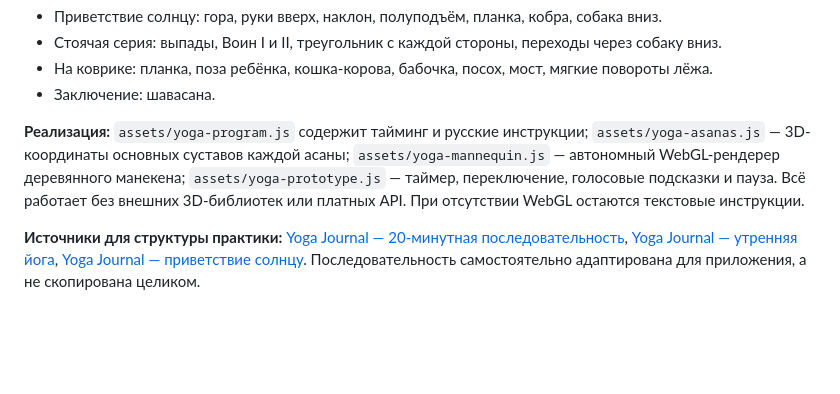
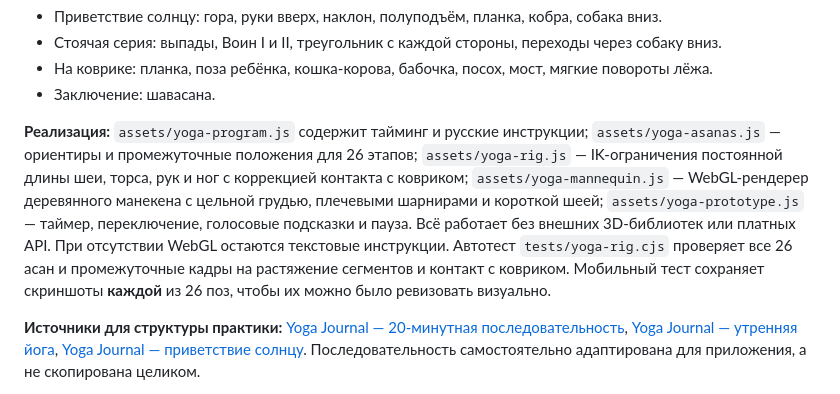
Before and after one commit to CYBERBANANABOT/meditation, a Markdown page: README.md, the part around the change. Rendered like a GitHub page; blank space fills up the shorter version.

Commit message:
Document anatomy constraints, 26-pose screenshot review and remaining yoga technique limitations

```diff
--- a/README.md
+++ b/README.md
@@ -29,10 +29,11 @@
 - Заключение: шавасана.
 
 **Реализация:** `assets/yoga-program.js` содержит тайминг и русские инструкции;
-`assets/yoga-asanas.js` — 3D-координаты основных суставов каждой асаны;
-`assets/yoga-mannequin.js` — автономный WebGL-рендерер деревянного манекена;
+`assets/yoga-asanas.js` — ориентиры и промежуточные положения для 26 этапов;
+`assets/yoga-rig.js` — IK-ограничения постоянной длины шеи, торса, рук и ног с коррекцией контакта с ковриком;
+`assets/yoga-mannequin.js` — WebGL-рендерер деревянного манекена с цельной грудью, плечевыми шарнирами и короткой шеей;
 `assets/yoga-prototype.js` — таймер, переключение, голосовые подсказки и пауза.
-Всё работает без внешних 3D-библиотек или платных API. При отсутствии WebGL остаются текстовые инструкции.
+Всё работает без внешних 3D-библиотек или платных API. При отсутствии WebGL остаются текстовые инструкции. Автотест `tests/yoga-rig.cjs` проверяет все 26 асан и промежуточные кадры на растяжение сегментов и контакт с ковриком. Мобильный тест сохраняет скриншоты **каждой** из 26 поз, чтобы их можно было ревизовать визуально.
 
 **Источники для структуры практики:** [Yoga Journal — 20-минутная последовательность](https://www.yogajournal.com/teach/teaching-methods/designing-a-20-minute-yoga-routine/), [Yoga Journal — утренняя йога](https://www.yogajournal.com/practice/yoga-sequences/morning-yoga-practice/), [Yoga Journal — приветствие солнцу](https://www.yogajournal.com/practice/sun-salutation-surya-namaskar/).
 Последовательность самостоятельно адаптирована для приложения, а не скопирована целиком.
```
